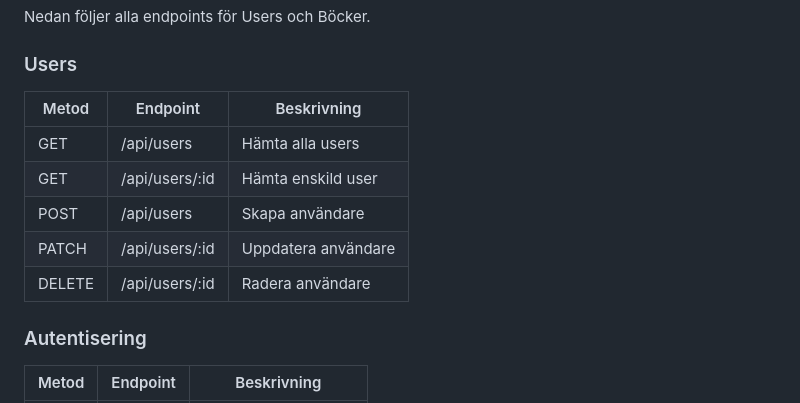
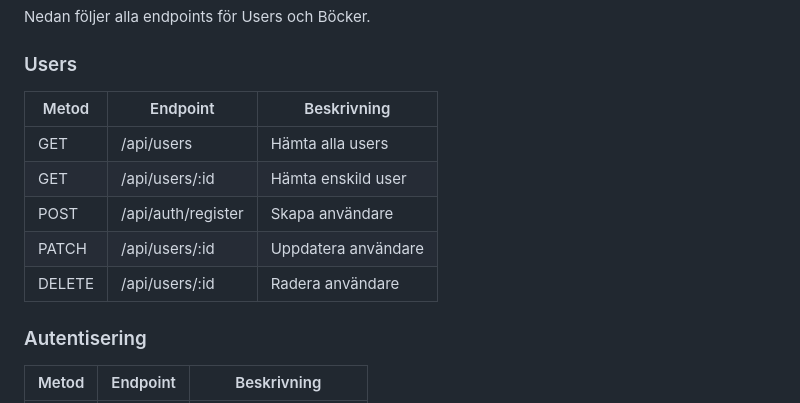
Before and after one commit to xAlexCode/Gruppuppgift2-API, a Markdown page: README.md, the part around one of its changes. GitHub-like rendering.

```diff
--- a/README.md
+++ b/README.md
@@ -95,13 +95,13 @@ Nedan följer alla endpoints för Users och Böcker.
 
 ### Users
 
-| Metod  | Endpoint       | Beskrivning         |
-| ------ | -------------- | ------------------- |
-| GET    | /api/users     | Hämta alla users    |
-| GET    | /api/users/:id | Hämta enskild user  |
-| POST   | /api/users     | Skapa användare     |
-| PATCH  | /api/users/:id | Uppdatera användare |
-| DELETE | /api/users/:id | Radera användare    |
+| Metod  | Endpoint           | Beskrivning         |
+| ------ | ------------------ | ------------------- |
+| GET    | /api/users         | Hämta alla users    |
+| GET    | /api/users/:id     | Hämta enskild user  |
+| POST   | /api/auth/register | Skapa användare     |
+| PATCH  | /api/users/:id     | Uppdatera användare |
+| DELETE | /api/users/:id     | Radera användare    |
 
 ### Autentisering
 
```
Also changed, not shown: other parts of README.md (+48 -3 lines).
